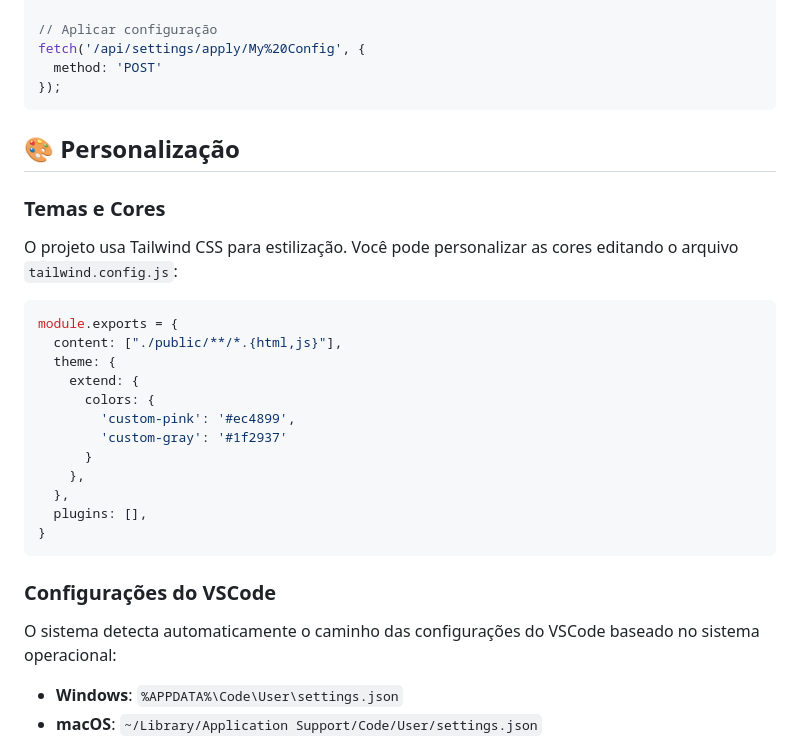
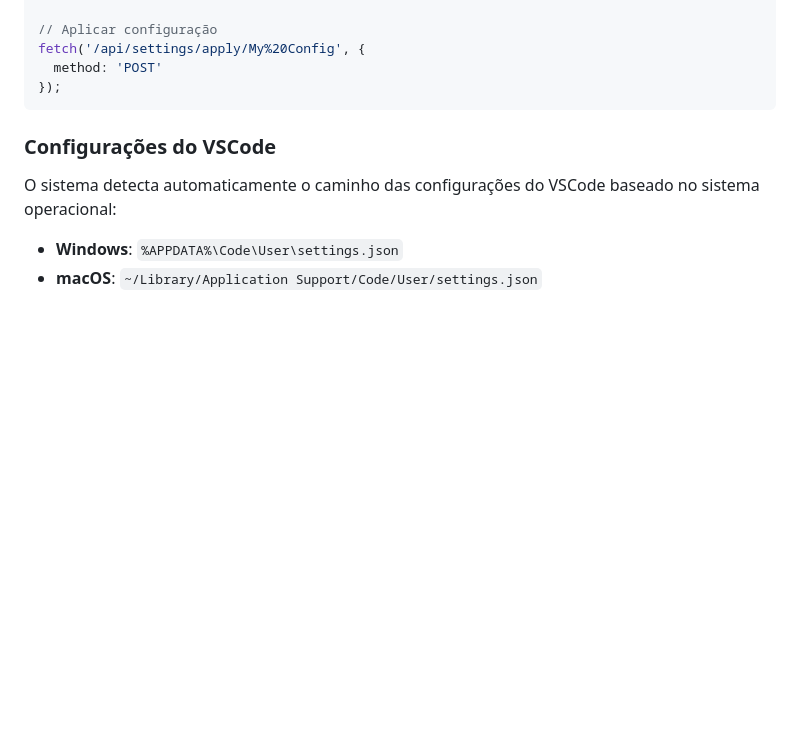
Before and after one commit to 6hax/VSCode-Manager, a Markdown page: README.md, the part around the change. GitHub-like rendering; blank space fills up the shorter version.

````diff
--- a/README.md
+++ b/README.md
@@ -126,26 +126,6 @@ fetch('/api/settings/apply/My%20Config', {
 });
 ```
 
-## 🎨 Personalização
-
-### Temas e Cores
-
-O projeto usa Tailwind CSS para estilização. Você pode personalizar as cores editando o arquivo `tailwind.config.js`:
-
-```javascript
-module.exports = {
-  content: ["./public/**/*.{html,js}"],
-  theme: {
-    extend: {
-      colors: {
-        'custom-pink': '#ec4899',
-        'custom-gray': '#1f2937'
-      }
-    },
-  },
-  plugins: [],
-}
-```
 
 ### Configurações do VSCode
 
````
